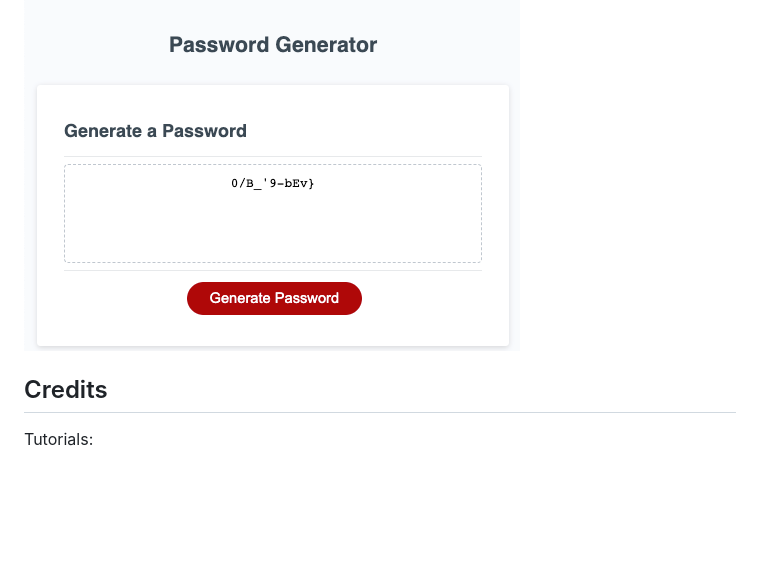
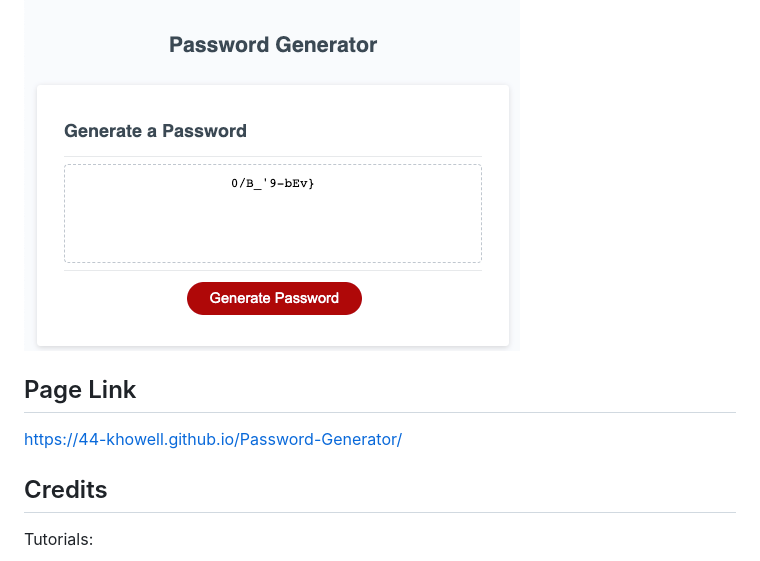
Before and after one commit to 44-khowell/Password-Generator, a Markdown page: README.md, the part around the change. Rendered like a GitHub page; blank space fills up the shorter version.

Commit message:
Updated readme.md with link to project deployment

```diff
--- a/README.md
+++ b/README.md
@@ -73,6 +73,9 @@ Screenshot of Password Generated using the above Prompt Inputs:
 ![password generator demo](./assets/Password-Result.png)
 
 
+## Page Link
+https://44-khowell.github.io/Password-Generator/
+
 ## Credits
 
 Tutorials:
```
